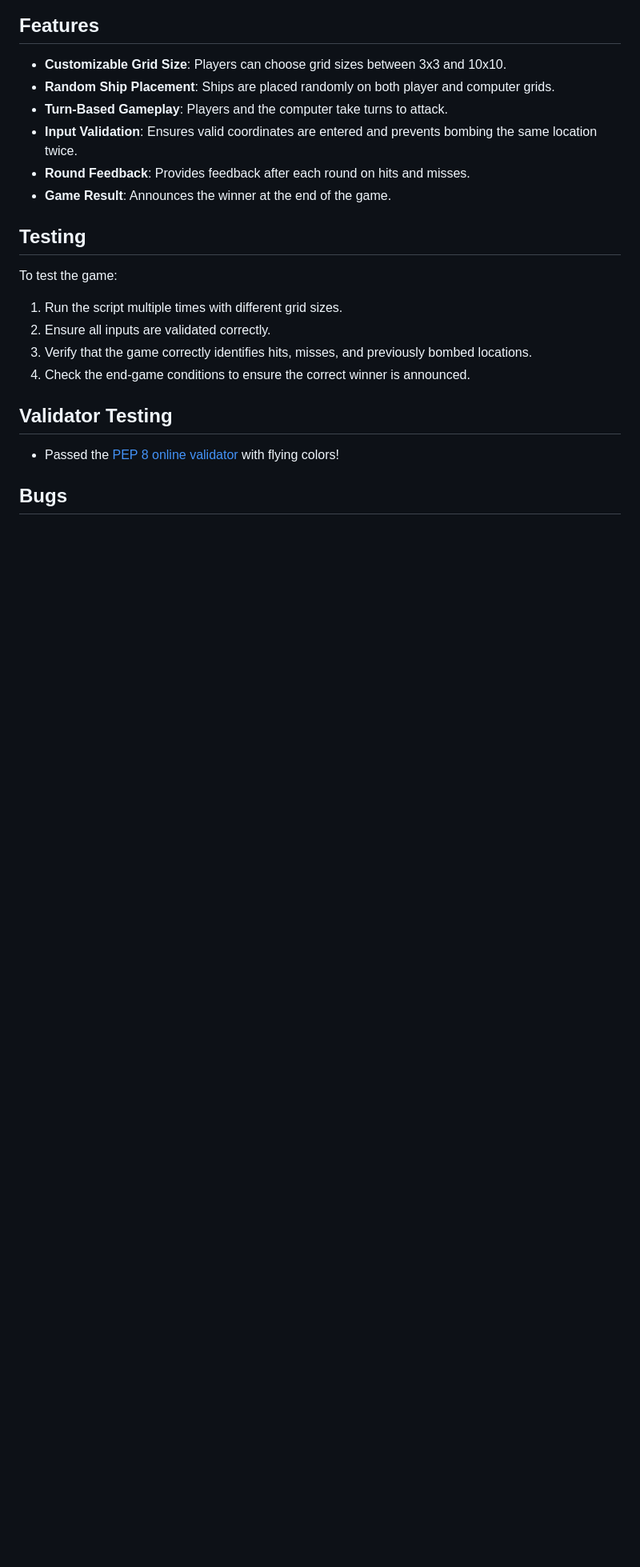
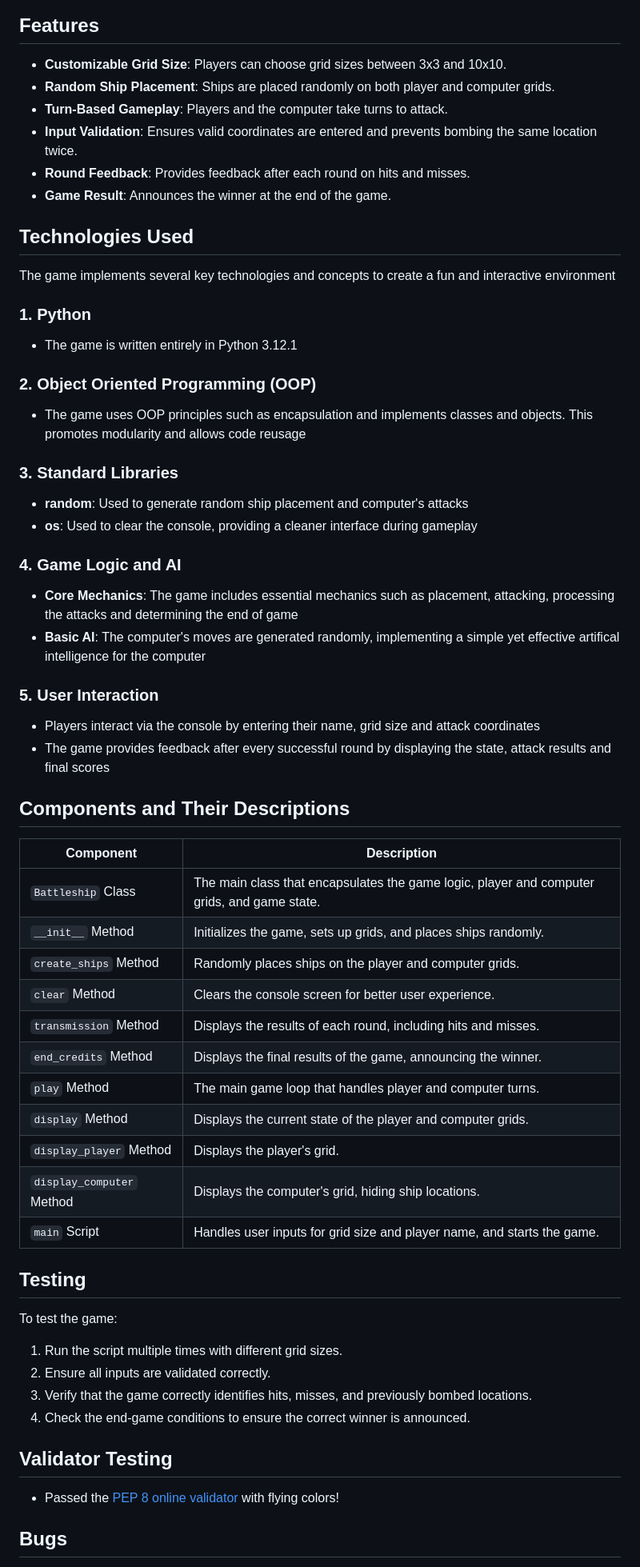
Before and after one commit to annabellaals/Bellas-Battleship, a Markdown page: README.md, the part around the change. Shown: that part at 80% size. Rendered like a GitHub page; blank space fills up the shorter version.

Commit message:
Added tables to readme

```diff
--- a/README.md
+++ b/README.md
@@ -37,6 +37,44 @@ Bella's Battleship is a command-line version of the classic board game "Battlesh
 - **Input Validation**: Ensures valid coordinates are entered and prevents bombing the same location twice.
 - **Round Feedback**: Provides feedback after each round on hits and misses.
 - **Game Result**: Announces the winner at the end of the game.
+
+## Technologies Used
+
+The game implements several key technologies and concepts to create a fun and interactive environment
+
+### 1. Python
+- The game is written entirely in Python 3.12.1
+
+### 2. Object Oriented Programming (OOP)
+- The game uses OOP principles such as encapsulation and implements classes and objects. This promotes modularity and allows code reusage
+
+### 3. Standard Libraries
+- **random**: Used to generate random ship placement and computer's attacks
+- **os**: Used to clear the console, providing a cleaner interface during gameplay
+
+### 4. Game Logic and AI
+- **Core Mechanics**: The game includes essential mechanics such as placement, attacking, processing the attacks and determining the end of game
+- **Basic AI**: The computer's moves are generated randomly, implementing a simple yet effective artifical intelligence for the computer
+
+### 5. User Interaction
+- Players interact via the console by entering their name, grid size and attack coordinates
+- The game provides feedback after every successful round by displaying the state, attack results and final scores
+
+## Components and Their Descriptions
+
+| Component       | Description                                                                 |
+|-----------------|-----------------------------------------------------------------------------|
+| `Battleship` Class | The main class that encapsulates the game logic, player and computer grids, and game state. |
+| `__init__` Method | Initializes the game, sets up grids, and places ships randomly.            |
+| `create_ships` Method | Randomly places ships on the player and computer grids.                   |
+| `clear` Method | Clears the console screen for better user experience.                         |
+| `transmission` Method | Displays the results of each round, including hits and misses.            |
+| `end_credits` Method | Displays the final results of the game, announcing the winner.             |
+| `play` Method | The main game loop that handles player and computer turns.                     |
+| `display` Method | Displays the current state of the player and computer grids.                  |
+| `display_player` Method | Displays the player's grid.                                              |
+| `display_computer` Method | Displays the computer's grid, hiding ship locations.                    |
+| `main` Script | Handles user inputs for grid size and player name, and starts the game.        |
 
 ## Testing
 
```
